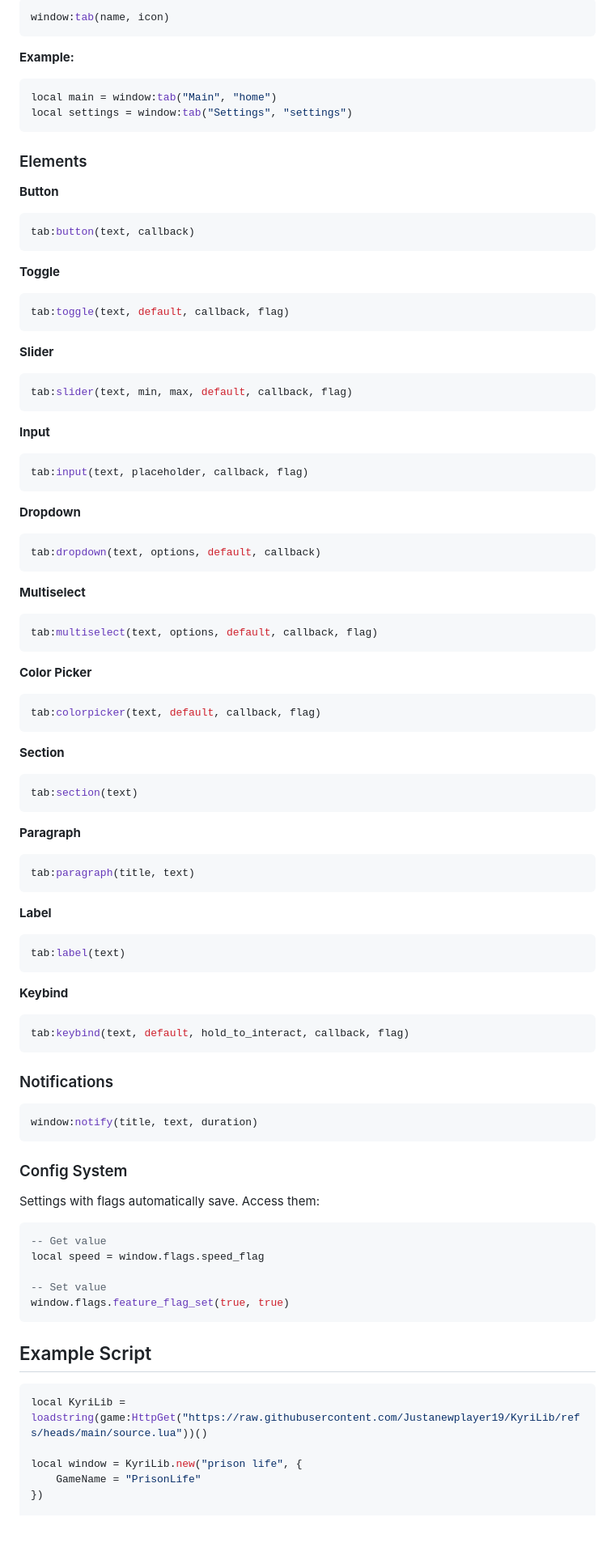
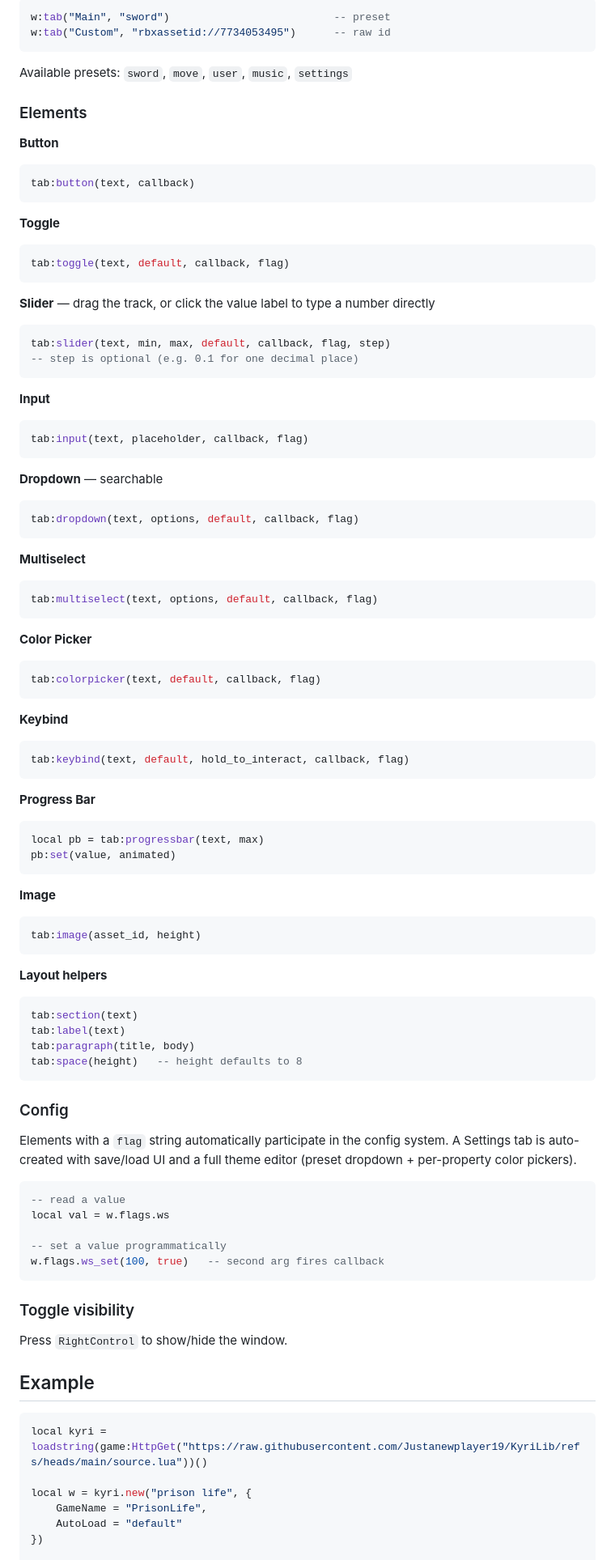
Before and after one commit to Justanewplayer19/KyriLib, a Markdown page: README.md, the part around one of its changes. Shown at 81% size. Drawn GitHub-style; blank space fills up the shorter version.

````diff
--- a/README.md
+++ b/README.md
@@ -87,13 +69,10 @@ local window = KyriLib.new("My Script", {
 
 ```lua
-window:tab(name, icon)
+w:tab("Main", "sword")                          -- preset
+w:tab("Custom", "rbxassetid://7734053495")      -- raw id
 ```
 
-**Example:**
-```lua
-local main = window:tab("Main", "home")
-local settings = window:tab("Settings", "settings")
-```
+Available presets: `sword`, `move`, `user`, `music`, `settings`
 
 ### Elements
 
@@ -107,9 +86,10 @@ tab:button(text, callback)
 tab:toggle(text, default, callback, flag)
 ```
 
-**Slider**
+**Slider** — drag the track, or click the value label to type a number directly
 ```lua
-tab:slider(text, min, max, default, callback, flag)
+tab:slider(text, min, max, default, callback, flag, step)
+-- step is optional (e.g. 0.1 for one decimal place)
 ```
 
 **Input**
@@ -117,9 +97,9 @@ tab:slider(text, min, max, default, callback, flag)
 tab:input(text, placeholder, callback, flag)
 ```
 
-**Dropdown**
+**Dropdown** — searchable
 ```lua
-tab:dropdown(text, options, default, callback)
+tab:dropdown(text, options, default, callback, flag)
 ```
 
 **Multiselect**
@@ -132,50 +112,53 @@ tab:multiselect(text, options, default, callback, flag)
 tab:colorpicker(text, default, callback, flag)
 ```
 
-**Section**
-```lua
-tab:section(text)
-```
-
-**Paragraph**
-```lua
-tab:paragraph(title, text)
-```
-
-**Label**
-```lua
-tab:label(text)
-```
-
 **Keybind**
 ```lua
 tab:keybind(text, default, hold_to_interact, callback, flag)
 ```
 
-### Notifications
+**Progress Bar**
+```lua
+local pb = tab:progressbar(text, max)
+pb:set(value, animated)
+```
+
+**Image**
+```lua
+tab:image(asset_id, height)
+```
+
+**Layout helpers**
+```lua
+tab:section(text)
+tab:label(text)
+tab:paragraph(title, body)
+tab:space(height)   -- height defaults to 8
+```
+
+### Config
+
+Elements with a `flag` string automatically participate in the config system. A Settings tab is auto-created with save/load UI and a full theme editor (preset dropdown + per-property color pickers).
 
 ```lua
-window:notify(title, text, duration)
+-- read a value
+local val = w.flags.ws
+
+-- set a value programmatically
+w.flags.ws_set(100, true)   -- second arg fires callback
 ```
 
-### Config System
+### Toggle visibility
 
-Settings with flags automatically save. Access them:
+Press `RightControl` to show/hide the window.
+
+## Example
 
 ```lua
--- Get value
-local speed = window.flags.speed_flag
+local kyri = loadstring(game:HttpGet("https://raw.githubusercontent.com/Justanewplayer19/KyriLib/refs/heads/main/source.lua"))()
 
--- Set value
-window.flags.feature_flag_set(true, true)
-```
-
-## Example Script
-
-```lua
-local KyriLib = loadstring(game:HttpGet("https://raw.githubusercontent.com/Justanewplayer19/KyriLib/refs/heads/main/source.lua"))()
-
-local window = KyriLib.new("prison life", {
-    GameName = "PrisonLife"
+local w = kyri.new("prison life", {
+    GameName = "PrisonLife",
+    AutoLoad = "default"
 })
 
````
Also changed, not shown: other parts of README.md (+50 -74 lines).
